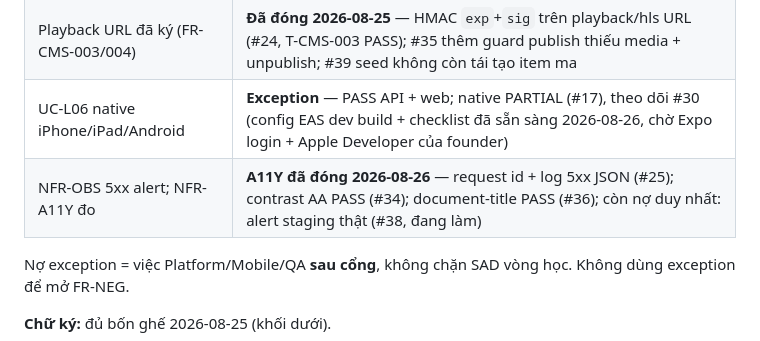
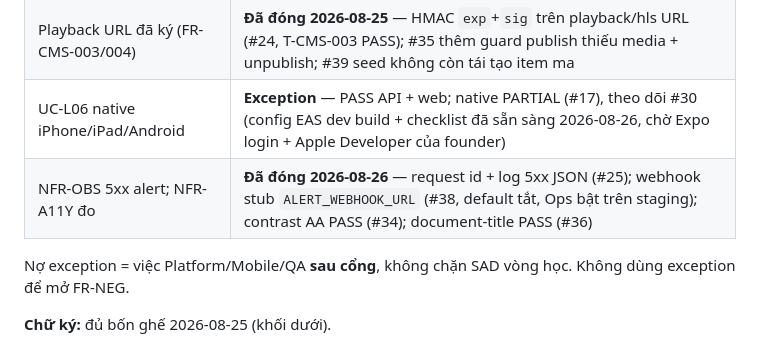
Before and after one commit to quyendolearndata/JPLearn, a Markdown page: docs/company/gates.md, the part around the change. GitHub-like rendering.

Commit message:
docs(company): đóng #38 trên board và checklist cổng nền tảng
Webhook stub ALERT_WEBHOOK_URL đã merge (f143c8f); NFR-OBS-001 không còn exception mở.

```diff
--- a/docs/company/gates.md
+++ b/docs/company/gates.md
@@ -45,7 +45,7 @@ Sao chép khối dưới vào cuối artifact khi review. Không ký bằng mi
 | HLS trên web và iPad (NFR-PERF-002) | **Đã đóng phía web 2026-08-25/26** — CiPlayer hls.js + fallback MP4 (#31); #40 vá nosniff + ký segment trong manifest → e2e PASS cả Chromium lẫn WebKit (Chromium phát HLS thật, không rớt MP4); iPad native player có code (expo-video) chờ verify máy thật (#30) |
 | Playback URL đã ký (FR-CMS-003/004) | **Đã đóng 2026-08-25** — HMAC `exp`+`sig` trên playback/hls URL (#24, T-CMS-003 PASS); #35 thêm guard publish thiếu media + unpublish; #39 seed không còn tái tạo item ma |
 | UC-L06 native iPhone/iPad/Android | **Exception** — PASS API + web; native PARTIAL (#17), theo dõi #30 (config EAS dev build + checklist đã sẵn sàng 2026-08-26, chờ Expo login + Apple Developer của founder) |
-| NFR-OBS 5xx alert; NFR-A11Y đo | **A11Y đã đóng 2026-08-26** — request id + log 5xx JSON (#25); contrast AA PASS (#34); document-title PASS (#36); còn nợ duy nhất: alert staging thật (#38, đang làm) |
+| NFR-OBS 5xx alert; NFR-A11Y đo | **Đã đóng 2026-08-26** — request id + log 5xx JSON (#25); webhook stub `ALERT_WEBHOOK_URL` (#38, default tắt, Ops bật trên staging); contrast AA PASS (#34); document-title PASS (#36) |
 
 Nợ exception = việc Platform/Mobile/QA **sau cổng**, không chặn SAD vòng học. Không dùng exception để mở FR-NEG.
 
```
Also changed, not shown: docs/company/board.md (+2 -2 lines).
